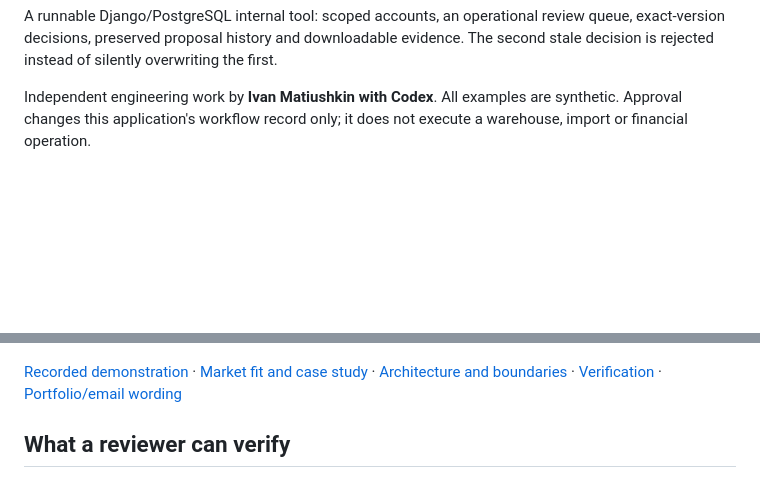
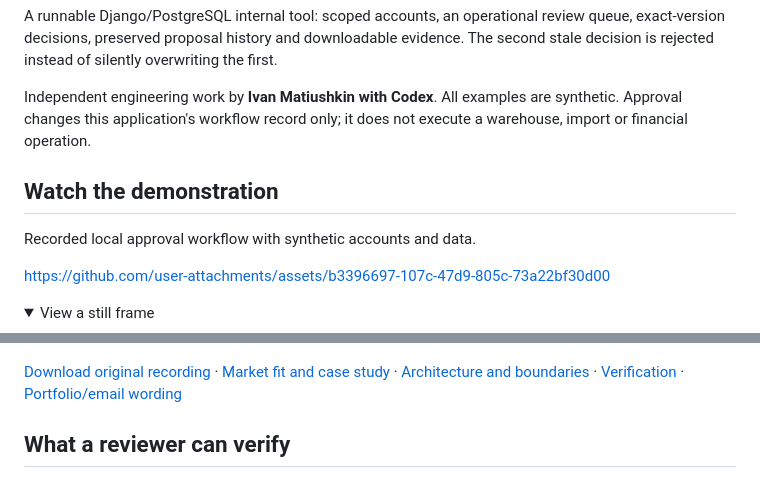
Before and after one commit to Hadezu/operations-approval-desk, a Markdown page: README.md, 2 parts joined by grey strips. GitHub-like rendering; folded sections open; blank space fills up the shorter version.

Commit message:
docs: put recorded demonstrations directly in GitHub

```diff
--- a/README.md
+++ b/README.md
@@ -8,9 +8,20 @@ A runnable Django/PostgreSQL internal tool: scoped accounts, an operational revi
 
 Independent engineering work by **Ivan Matiushkin with Codex**. All examples are synthetic. Approval changes this application's workflow record only; it does not execute a warehouse, import or financial operation.
 
+## Watch the demonstration
+
+Recorded local approval workflow with synthetic accounts and data.
+
+https://github.com/user-attachments/assets/b3396697-107c-47d9-805c-73a22bf30d00
+
+<details>
+<summary>View a still frame</summary>
+
 ![Actual review queue](docs/images/queue.png)
 
-[Recorded demonstration](docs/images/approval-demo.webm) · [Market fit and case study](docs/CASE-STUDY.md) · [Architecture and boundaries](docs/ARCHITECTURE.md) · [Verification](docs/VERIFICATION.md) · [Portfolio/email wording](docs/COMMERCIAL-USAGE.md)
+</details>
+
+[Download original recording](docs/images/approval-demo.webm) · [Market fit and case study](docs/CASE-STUDY.md) · [Architecture and boundaries](docs/ARCHITECTURE.md) · [Verification](docs/VERIFICATION.md) · [Portfolio/email wording](docs/COMMERCIAL-USAGE.md)
 
 ## What a reviewer can verify
 
```
